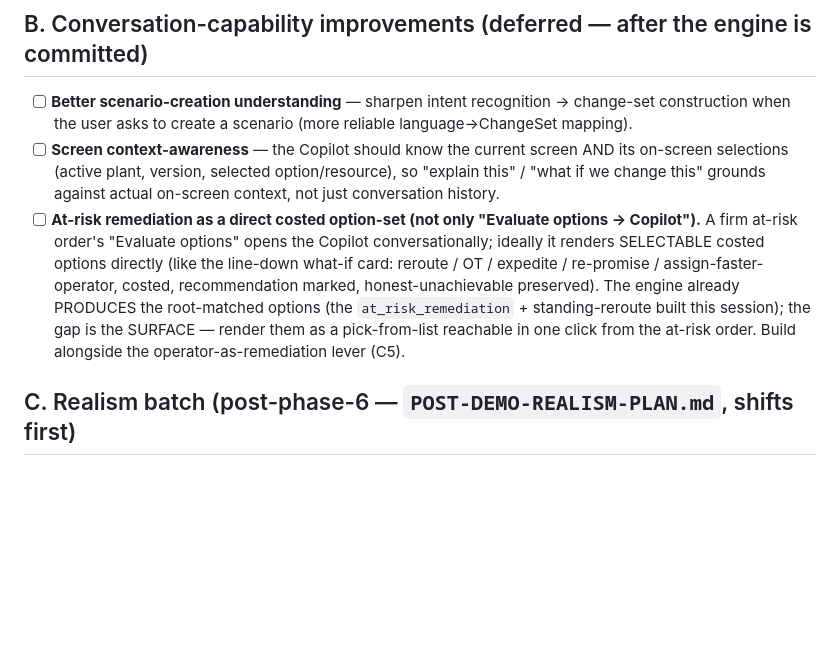
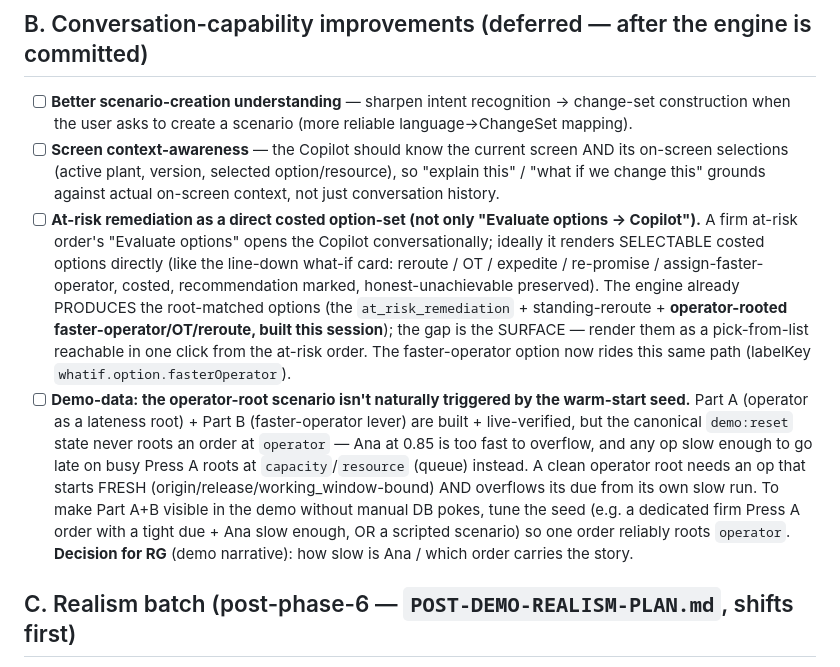
Before and after one commit to ramezghattaszm/perduraflow, a Markdown page: docs/REMAINING-ITEMS.md, the part around the change. Drawn GitHub-style; blank space fills up the shorter version.

```diff
--- a/docs/REMAINING-ITEMS.md
+++ b/docs/REMAINING-ITEMS.md
@@ -14,7 +14,8 @@
 ## B. Conversation-capability improvements (deferred — after the engine is committed)
 - [ ] **Better scenario-creation understanding** — sharpen intent recognition → change-set construction when the user asks to create a scenario (more reliable language→ChangeSet mapping).
 - [ ] **Screen context-awareness** — the Copilot should know the current screen AND its on-screen selections (active plant, version, selected option/resource), so "explain this" / "what if we change this" grounds against actual on-screen context, not just conversation history.
-- [ ] **At-risk remediation as a direct costed option-set (not only "Evaluate options → Copilot").** A firm at-risk order's "Evaluate options" opens the Copilot conversationally; ideally it renders SELECTABLE costed options directly (like the line-down what-if card: reroute / OT / expedite / re-promise / assign-faster-operator, costed, recommendation marked, honest-unachievable preserved). The engine already PRODUCES the root-matched options (the `at_risk_remediation` + standing-reroute built this session); the gap is the SURFACE — render them as a pick-from-list reachable in one click from the at-risk order. Build alongside the operator-as-remediation lever (C5).
+- [ ] **At-risk remediation as a direct costed option-set (not only "Evaluate options → Copilot").** A firm at-risk order's "Evaluate options" opens the Copilot conversationally; ideally it renders SELECTABLE costed options directly (like the line-down what-if card: reroute / OT / expedite / re-promise / assign-faster-operator, costed, recommendation marked, honest-unachievable preserved). The engine already PRODUCES the root-matched options (the `at_risk_remediation` + standing-reroute + **operator-rooted faster-operator/OT/reroute, built this session**); the gap is the SURFACE — render them as a pick-from-list reachable in one click from the at-risk order. The faster-operator option now rides this same path (labelKey `whatif.option.fasterOperator`).
+- [ ] **Demo-data: the operator-root scenario isn't naturally triggered by the warm-start seed.** Part A (operator as a lateness root) + Part B (faster-operator lever) are built + live-verified, but the canonical `demo:reset` state never roots an order at `operator` — Ana at 0.85 is too fast to overflow, and any op slow enough to go late on busy Press A roots at `capacity`/`resource` (queue) instead. A clean operator root needs an op that starts FRESH (origin/release/working_window-bound) AND overflows its due from its own slow run. To make Part A+B visible in the demo without manual DB pokes, tune the seed (e.g. a dedicated firm Press A order with a tight due + Ana slow enough, OR a scripted scenario) so one order reliably roots `operator`. **Decision for RG** (demo narrative): how slow is Ana / which order carries the story.
 
 ## C. Realism batch (post-phase-6 — `POST-DEMO-REALISM-PLAN.md`, shifts first)
 Ranked by recognition-value × feasibility on the heuristic.
```
Also changed, not shown: docs/ENGINE-CONSTRAINTS-AND-PRODUCTION.md (+6 -8 lines), docs/SESSION-HANDOFF.md (+7 -1 lines).
